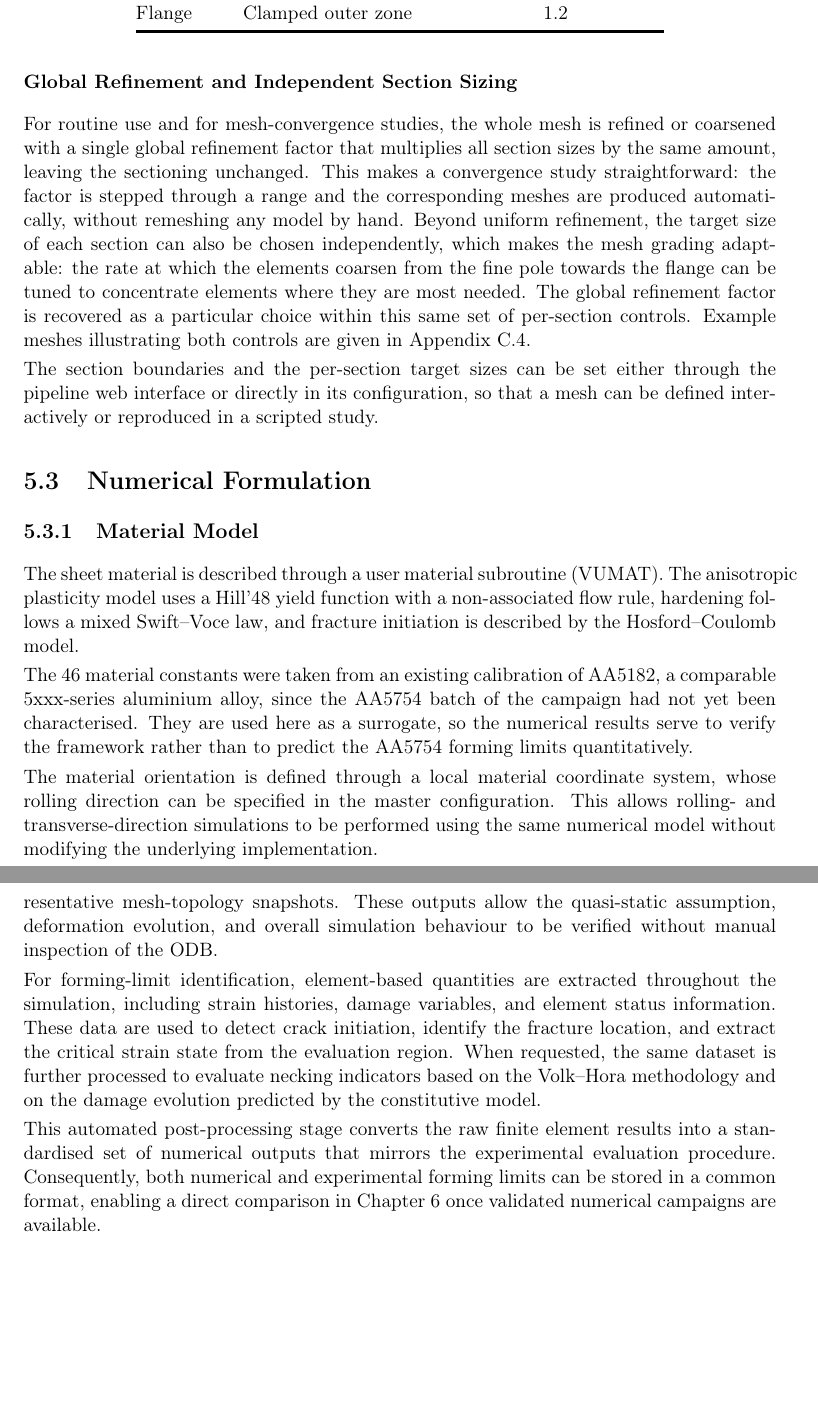
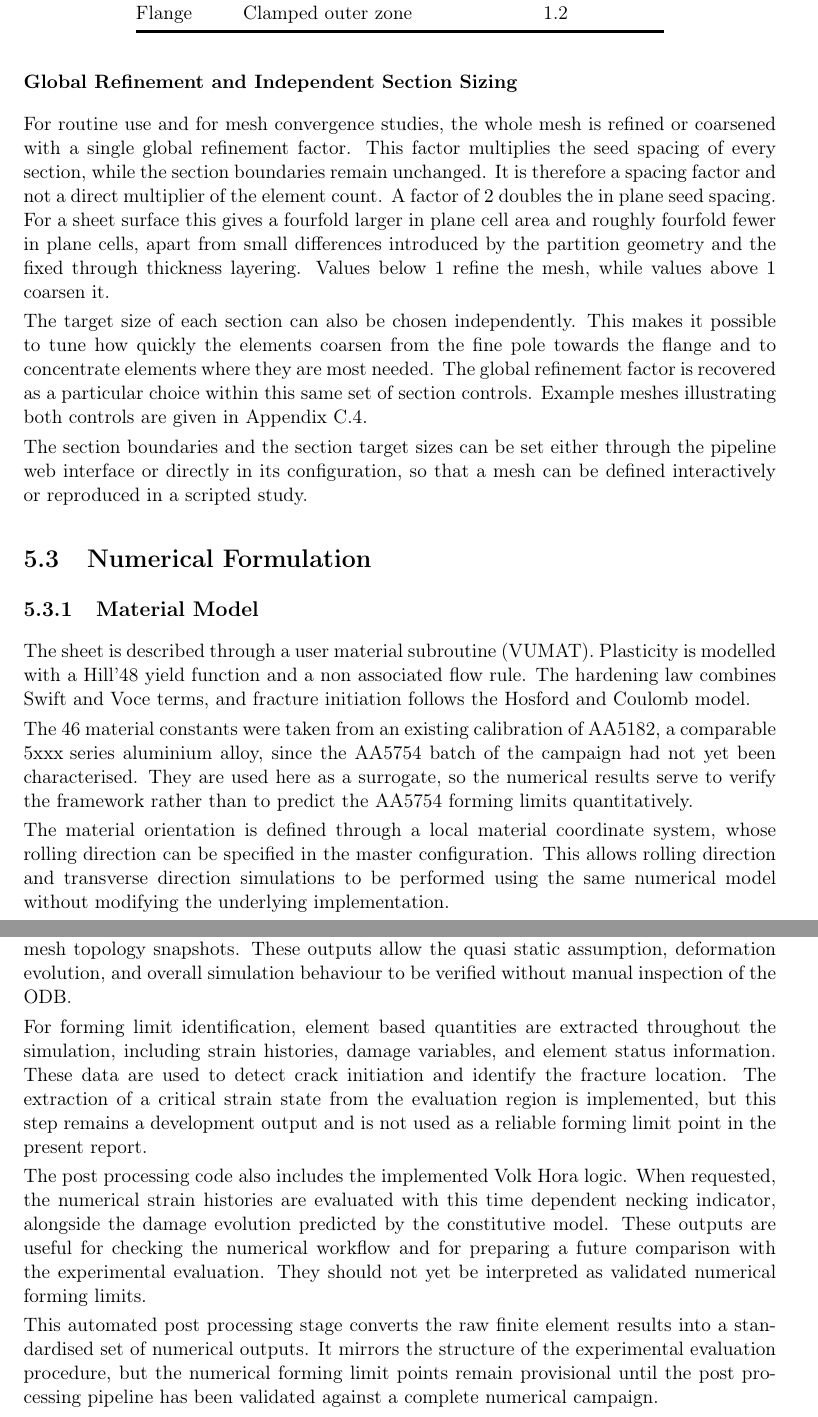
Before and after one commit to andrecruzf/AbaqusProject, a LaTeX thesis (report/Report.tex, which reads report/chapters/numerical_model.tex): two parts of pages 35 and 37 of 79, joined at a grey line, cut so that both start at the same text, the shorter picture padded with empty space. Compiled offline with pdfLaTeX.

Commit message:
Updates from Overleaf

```diff
--- a/report/chapters/numerical_model.tex
+++ b/report/chapters/numerical_model.tex
@@ -150,20 +152,24 @@ Flange & Clamped outer zone    & 1.2 \\ \bottomrule[1.5pt]
 
 \subsubsection{Global Refinement and Independent Section Sizing}
 
-For routine use and for mesh-convergence studies, the whole mesh is refined or
-coarsened with a single global refinement factor that multiplies all section
-sizes by the same amount, leaving the sectioning unchanged. This makes a
-convergence study straightforward: the factor is stepped through a range and the
-corresponding meshes are produced automatically, without remeshing any model by
-hand. Beyond uniform refinement, the target size of each section can also be
-chosen independently, which makes the mesh grading adaptable: the rate at which
-the elements coarsen from the fine pole towards the flange can be tuned to
-concentrate elements where they are most needed. The global refinement factor is
-recovered as a particular choice within this same set of per-section controls.
-Example meshes illustrating both controls are given in
+For routine use and for mesh convergence studies, the whole mesh is refined or
+coarsened with a single global refinement factor. This factor multiplies the
+seed spacing of every section, while the section boundaries remain unchanged.
+It is therefore a spacing factor and not a direct multiplier of the element
+count. A factor of \num{2} doubles the in plane seed spacing. For a sheet
+surface this gives a fourfold larger in plane cell area and roughly fourfold
+fewer in plane cells, apart from small differences introduced by the partition
+geometry and the fixed through thickness layering. Values below \num{1} refine
+the mesh, while values above \num{1} coarsen it.
+
+The target size of each section can also be chosen independently. This makes it
+possible to tune how quickly the elements coarsen from the fine pole towards
+the flange and to concentrate elements where they are most needed. The global
+refinement factor is recovered as a particular choice within this same set of
+section controls. Example meshes illustrating both controls are given in
 Appendix~\ref{app:numerical_implementation}.
 
-The section boundaries and the per-section target sizes can be set either through
+The section boundaries and the section target sizes can be set either through
 the pipeline web interface or directly in its configuration, so that a mesh can
 be defined interactively or reproduced in a scripted study.
 
@@ -171,21 +177,21 @@ be defined interactively or reproduced in a scripted study.
 
 \subsection{Material Model}
 
-The sheet material is described through a user material subroutine (VUMAT). The
-anisotropic plasticity model uses a Hill'48 yield function with a non-associated
-flow rule, hardening follows a mixed Swift--Voce law, and fracture initiation is
-described by the Hosford--Coulomb model.
+The sheet is described through a user material subroutine (VUMAT). Plasticity is
+modelled with a Hill'48 yield function and a non associated flow rule. The
+hardening law combines Swift and Voce terms, and fracture initiation follows the
+Hosford and Coulomb model.
 
 The 46 material constants were taken from an existing calibration of AA5182, a
-comparable \mbox{5xxx-series} aluminium alloy, since the AA5754 batch of the
+comparable \mbox{5xxx series} aluminium alloy, since the AA5754 batch of the
 campaign had not yet been characterised. They are used here as a surrogate, so
 the numerical results serve to verify the framework rather than to predict the
 AA5754 forming limits quantitatively.
 
 The material orientation is defined through a local material coordinate system,
 whose rolling direction can be specified in the master configuration. This
-allows rolling- and transverse-direction simulations to be performed using the
-same numerical model without modifying the underlying implementation.
+allows rolling direction and transverse direction simulations to be performed
+using the same numerical model without modifying the underlying implementation.
 
 Material degradation and fracture are represented through the internal damage
 variables of the VUMAT, which trigger element deletion upon failure. Besides
@@ -247,19 +252,25 @@ the punch force--displacement response, the kinetic and internal energy
 histories, and a series of diagnostic visualisations, including section and
-isometric view animations together with representative mesh-topology snapshots.
-These outputs allow the quasi-static assumption, deformation evolution, and
+isometric view animations together with representative mesh topology snapshots.
+These outputs allow the quasi static assumption, deformation evolution, and
 overall simulation behaviour to be verified without manual inspection of the
 ODB.
 
-For forming-limit identification, element-based quantities are extracted
+For forming limit identification, element based quantities are extracted
 throughout the simulation, including strain histories, damage variables, and
-element status information. These data are used to detect crack initiation,
-identify the fracture location, and extract the critical strain state from the
-evaluation region. When requested, the same dataset is further processed to
-evaluate necking indicators based on the Volk--Hora methodology and on the
-damage evolution predicted by the constitutive model.
+element status information. These data are used to detect crack initiation and
+identify the fracture location. The extraction of a critical strain state from
+the evaluation region is implemented, but this step remains a development output
+and is not used as a reliable forming limit point in the present report.
 
-This automated post-processing stage converts the raw finite element results
-into a standardised set of numerical outputs that mirrors the experimental
-evaluation procedure. Consequently, both numerical and experimental forming
-limits can be stored in a common format, enabling a direct comparison in
-Chapter~\ref{chap:results} once validated numerical campaigns are available.
+The post processing code also includes the implemented Volk Hora logic. When
+requested, the numerical strain histories are evaluated with this time dependent
+necking indicator, alongside the damage evolution predicted by the constitutive
+model. These outputs are useful for checking the numerical workflow and for
+preparing a future comparison with the experimental evaluation. They should not
+yet be interpreted as validated numerical forming limits.
+
+This automated post processing stage converts the raw finite element results
+into a standardised set of numerical outputs. It mirrors the structure of the
+experimental evaluation procedure, but the numerical forming limit points remain
+provisional until the post processing pipeline has been validated against a
+complete numerical campaign.
```
Also changed, not shown: report/chapters/numerical_model.tex (103 more changed lines).
